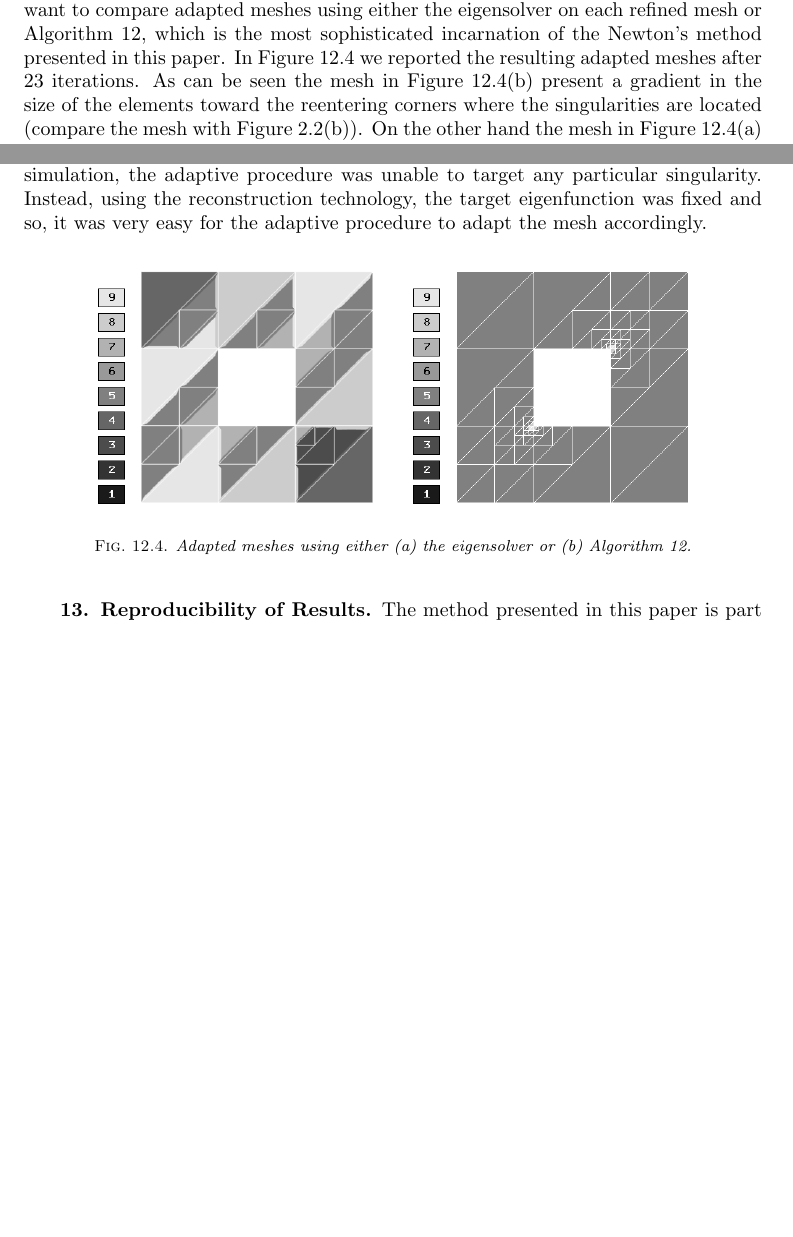
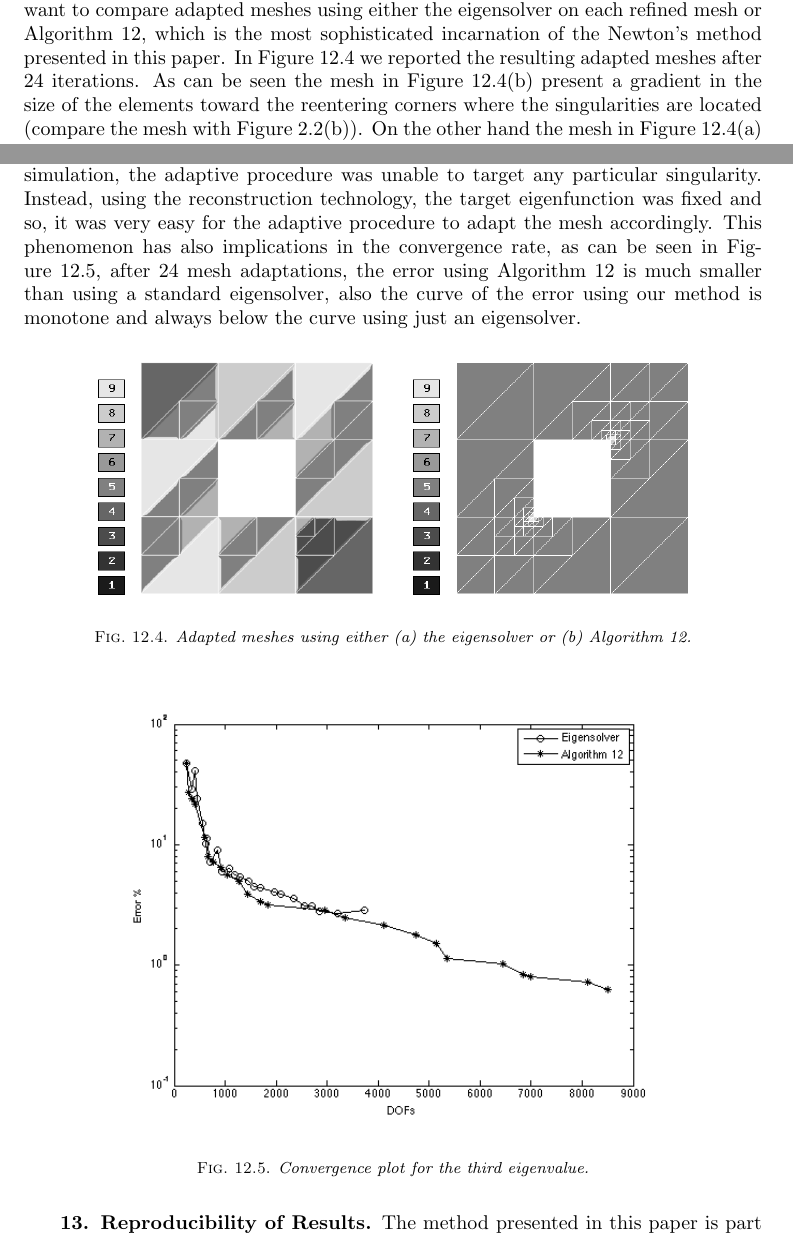
Before and after one commit to solin/11-eigen, a LaTeX paper (eigen.tex): two parts of pages 20 and 22 of 23 before the commit and two parts of pages 20 and 22 of 24 after it, joined at a grey line, cut so that both start at the same text, the shorter picture padded with empty space. Compiled offline with pdfLaTeX; a LaTeX package or settings file that is missing is left out.

Commit message:
Added the convergence plot for the domain with the hole.

```diff
--- a/eigen.tex
+++ b/eigen.tex
@@ -1600,7 +1600,7 @@ These results are shown in Figures~\ref{fig:l_sh_eig1} and \ref{fig:l_sh_eig2}.
 
 \subsection{Domains with few reentering corners}\label{ssec:reent}
 
-We conclude the numerics section considering the model problem \eqref{one} on the square domain $\Omega$ with a square hole. Assuming that we are interested in the third eigenfunction, see Figure~\ref{fig:eigen1}(b),  we want to compare adapted meshes using either the eigensolver on each refined mesh or Algorithm~\ref{alg:newton_impadapt}, which is the most sophisticated incarnation of the Newton's method presented in this paper. In Figure~\ref{fig:adp_meshes} we reported the resulting adapted meshes after 23 iterations. As can be seen the mesh in Figure~\ref{fig:adp_meshes}(b) present a gradient in the size of the elements toward the reentering corners where the singularities are located (compare the mesh with Figure~\ref{fig:eigen1}(b)). On the other hand the mesh in Figure~\ref{fig:adp_meshes}(a) does not present any particular adaptive pattern around the reentering corners. This is due to the phenomenon already described in the motivation of this paper, Section~\ref{sec:motiv}, where it was explained that the order of the second and third eigenfunctions could change refining the mesh. Because such phenomenon has happened very often in the simulation, the adaptive procedure was unable to target any particular singularity. Instead, using the reconstruction technology, the target eigenfunction was fixed and so, it was very easy for the adaptive procedure to adapt the mesh accordingly.
+We conclude the numerics section considering the model problem \eqref{one} on the square domain $\Omega$ with a square hole. Assuming that we are interested in the third eigenfunction, see Figure~\ref{fig:eigen1}(b),  we want to compare adapted meshes using either the eigensolver on each refined mesh or Algorithm~\ref{alg:newton_impadapt}, which is the most sophisticated incarnation of the Newton's method presented in this paper. In Figure~\ref{fig:adp_meshes} we reported the resulting adapted meshes after 24 iterations. As can be seen the mesh in Figure~\ref{fig:adp_meshes}(b) present a gradient in the size of the elements toward the reentering corners where the singularities are located (compare the mesh with Figure~\ref{fig:eigen1}(b)). On the other hand the mesh in Figure~\ref{fig:adp_meshes}(a) does not present any particular adaptive pattern around the reentering corners. This is due to the phenomenon already described in the motivation of this paper, Section~\ref{sec:motiv}, where it was explained that the order of the second and third eigenfunctions could change refining the mesh. Because such phenomenon has happened very often in the simulation, the adaptive procedure was unable to target any particular singularity. Instead, using the reconstruction technology, the target eigenfunction was fixed and so, it was very easy for the adaptive procedure to adapt the mesh accordingly. This phenomenon has also implications in the convergence rate, as can be seen in Figure~\ref{fig:conv_hole}, after 24 mesh adaptations, the error using Algorithm~\ref{alg:newton_impadapt} is much smaller than using a standard eigensolver, also the curve of the error using our method is monotone and always below the curve using just an eigensolver.
 
 \begin{figure}[!ht]
 \begin{center}
@@ -1610,6 +1610,15 @@ We conclude the numerics section considering the model problem \eqref{one} on th
 %\vspace{-5mm}
 \caption{Adapted meshes using either (a) the eigensolver or (b) Algorithm~\ref{alg:newton_impadapt}.}
 \label{fig:adp_meshes}
+\end{figure}
+
+\begin{figure}[!ht]
+\begin{center}
+\includegraphics[width=0.8\textwidth]{img/conv.png}
+\end{center}
+%\vspace{-5mm}
+\caption{Convergence plot for the third eigenvalue.}
+\label{fig:conv_hole}
 \end{figure}
 
 \section{Reproducibility of Results} \label{sec:reproducibility}
```
Also changed, not shown: img/conv.png (added), img/mesh_1_new.png.
